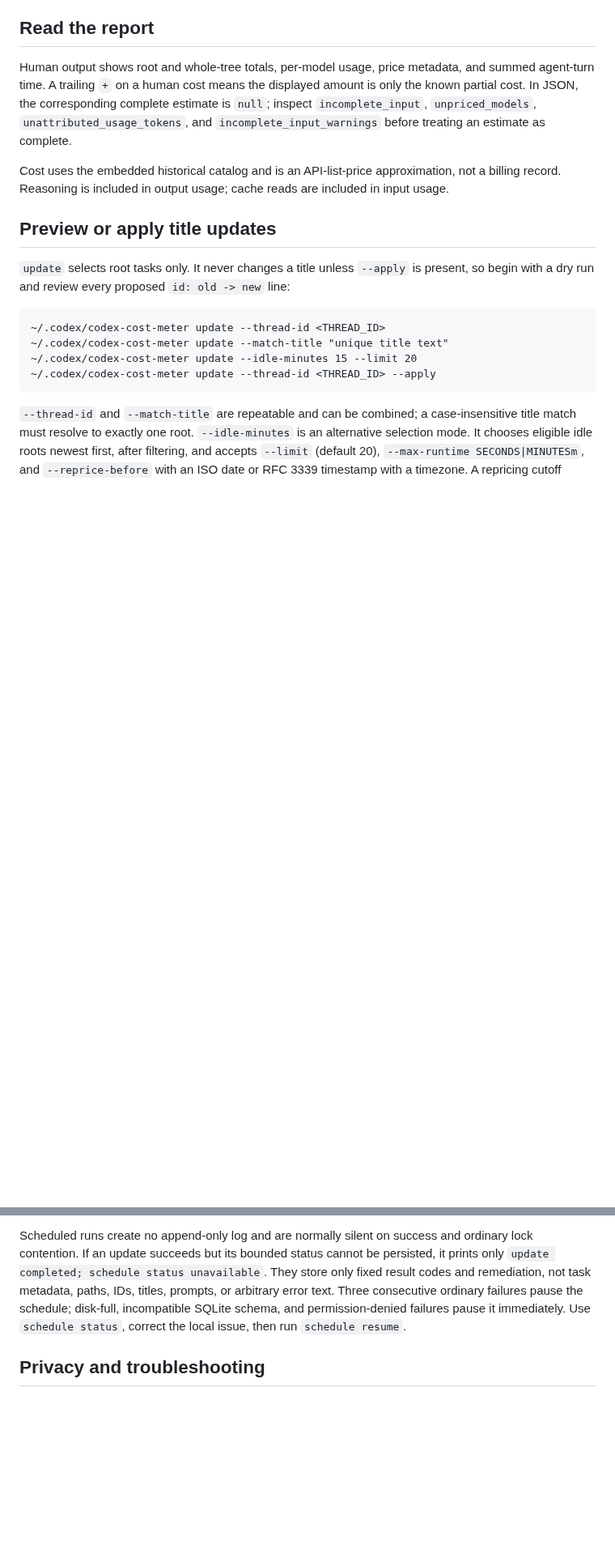
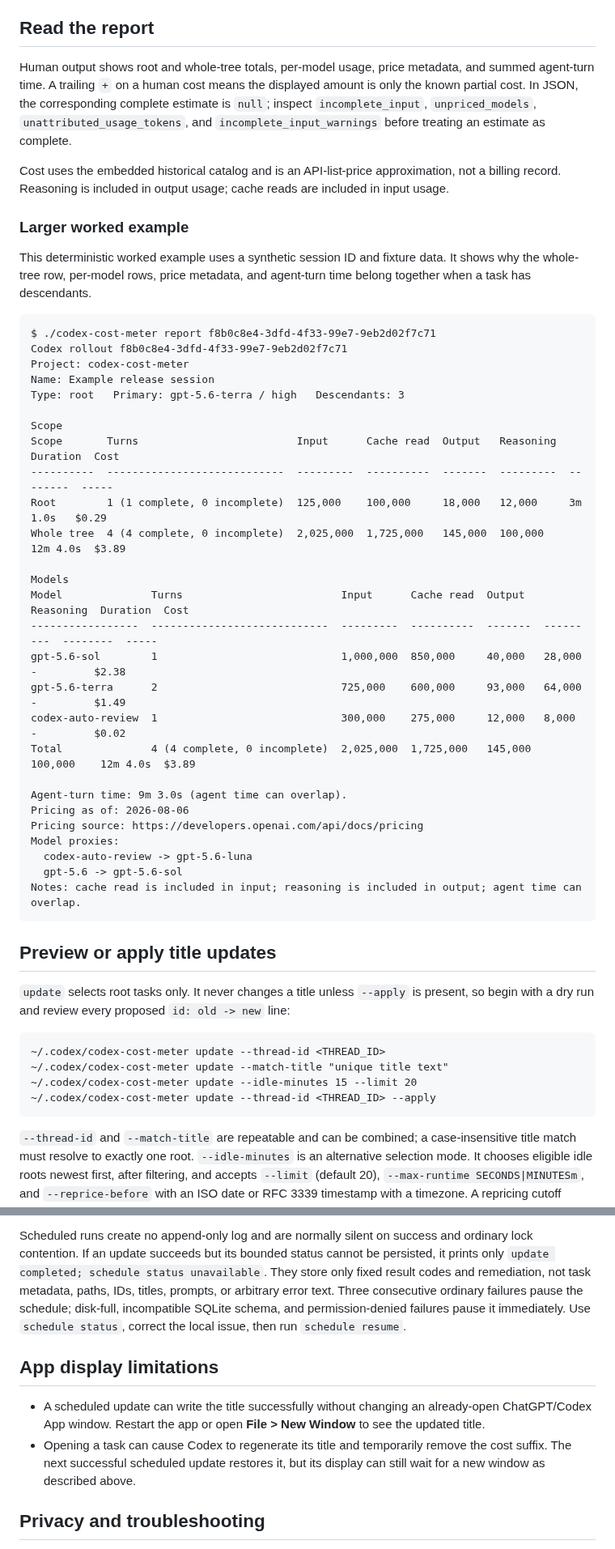
Before and after one commit to deinspanjer/codex-cost-meter, a Markdown page: USERS.md, 2 parts joined by grey strips. Shown at 81% size. Rendered like a GitHub page; blank space fills up the shorter version.

````diff
--- a/USERS.md
+++ b/USERS.md
@@ -38,6 +66,40 @@ The macOS archive is ad-hoc signed, not Developer ID signed or notarized. Gateke
 Human output shows root and whole-tree totals, per-model usage, price metadata, and summed agent-turn time. A trailing `+` on a human cost means the displayed amount is only the known partial cost. In JSON, the corresponding complete estimate is `null`; inspect `incomplete_input`, `unpriced_models`, `unattributed_usage_tokens`, and `incomplete_input_warnings` before treating an estimate as complete.
 
 Cost uses the embedded historical catalog and is an API-list-price approximation, not a billing record. Reasoning is included in output usage; cache reads are included in input usage.
+
+### Larger worked example
+
+This deterministic worked example uses a synthetic session ID and fixture data. It shows why the whole-tree row, per-model rows, price metadata, and agent-turn time belong together when a task has descendants.
+
+```text
+$ ./codex-cost-meter report f8b0c8e4-3dfd-4f33-99e7-9eb2d02f7c71
+Codex rollout f8b0c8e4-3dfd-4f33-99e7-9eb2d02f7c71
+Project: codex-cost-meter
+Name: Example release session
+Type: root   Primary: gpt-5.6-terra / high   Descendants: 3
+
+Scope
+Scope       Turns                         Input      Cache read  Output   Reasoning  Duration  Cost
+----------  ----------------------------  ---------  ----------  -------  ---------  --------  -----
+Root        1 (1 complete, 0 incomplete)  125,000    100,000     18,000   12,000     3m 1.0s   $0.29
+Whole tree  4 (4 complete, 0 incomplete)  2,025,000  1,725,000   145,000  100,000    12m 4.0s  $3.89
+
+Models
+Model              Turns                         Input      Cache read  Output   Reasoning  Duration  Cost
+-----------------  ----------------------------  ---------  ----------  -------  ---------  --------  -----
+gpt-5.6-sol        1                             1,000,000  850,000     40,000   28,000     -         $2.38
+gpt-5.6-terra      2                             725,000    600,000     93,000   64,000     -         $1.49
+codex-auto-review  1                             300,000    275,000     12,000   8,000      -         $0.02
+Total              4 (4 complete, 0 incomplete)  2,025,000  1,725,000   145,000  100,000    12m 4.0s  $3.89
+
+Agent-turn time: 9m 3.0s (agent time can overlap).
+Pricing as of: 2026-08-06
+Pricing source: https://developers.openai.com/api/docs/pricing
+Model proxies:
+  codex-auto-review -> gpt-5.6-luna
+  gpt-5.6 -> gpt-5.6-sol
+Notes: cache read is included in input; reasoning is included in output; agent time can overlap.
+```
 
 ## Preview or apply title updates
 
@@ -77,6 +139,11 @@ On Windows, scheduling commands require a nonempty `LOCALAPPDATA`; they store th
 
 Scheduled runs create no append-only log and are normally silent on success and ordinary lock contention. If an update succeeds but its bounded status cannot be persisted, it prints only `update completed; schedule status unavailable`. They store only fixed result codes and remediation, not task metadata, paths, IDs, titles, prompts, or arbitrary error text. Three consecutive ordinary failures pause the schedule; disk-full, incompatible SQLite schema, and permission-denied failures pause it immediately. Use `schedule status`, correct the local issue, then run `schedule resume`.
 
+## App display limitations
+
+- A scheduled update can write the title successfully without changing an already-open ChatGPT/Codex App window. Restart the app or open **File > New Window** to see the updated title.
+- Opening a task can cause Codex to regenerate its title and temporarily remove the cost suffix. The next successful scheduled update restores it, but its display can still wait for a new window as described above.
+
 ## Privacy and troubleshooting
 
 Reports read local Codex JSONL files. Reports, update previews, warnings, and runtime errors can include thread names, thread IDs, old/new titles, and local project paths, so review all output before sharing. Human output and runtime errors sanitize control characters and whitespace to prevent terminal or line injection; sanitization does not remove private values. JSON stays structured for programmatic use.
````
Also changed, not shown: other parts of USERS.md (+29 -1 lines), CHANGELOG.md (+4 -0 lines), README.md (+29 -2 lines), docs/assets/session-id-header-menu.png (added), docs/assets/session-id-sidebar-menu.png (added), docs/assets/sidebar-title-metrics.png (added), 3 other files.
